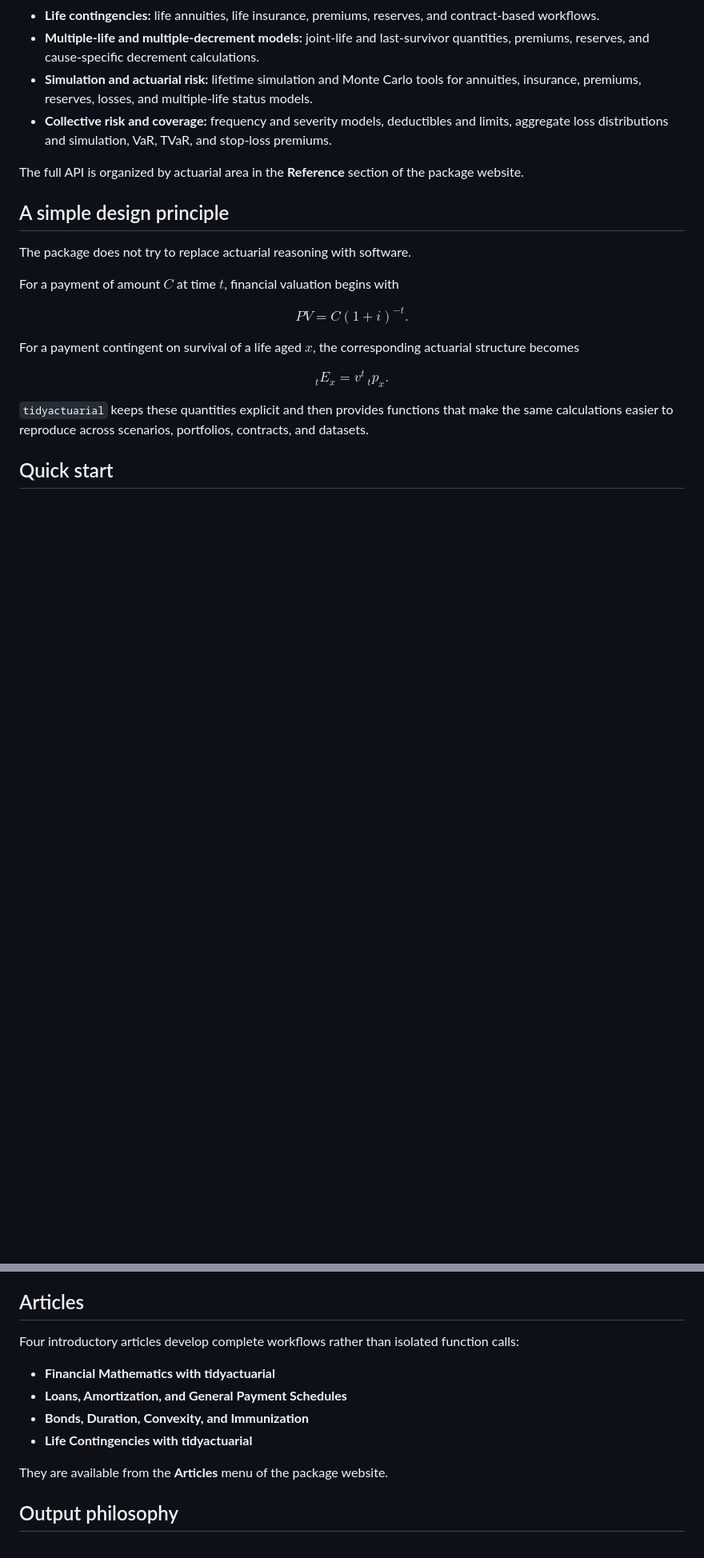
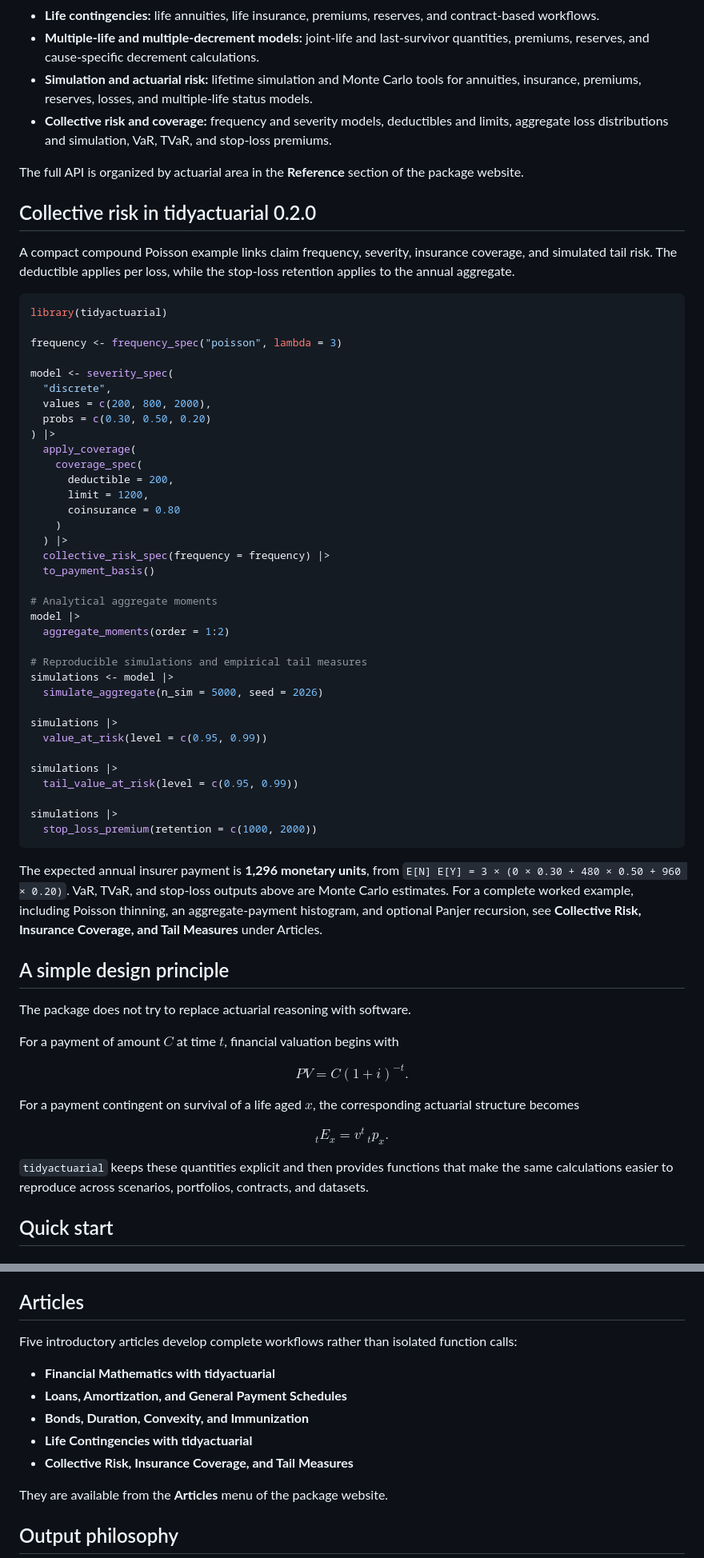
Before and after one commit to JulianFajardo1908/tidyactuarial, a Markdown page: README.md, 2 parts joined by grey strips. Shown at 80% size. Rendered like a GitHub page; blank space fills up the shorter version.

Commit message:
docs: feature a pipe-friendly collective risk example and Loss Models reference

````diff
--- a/README.md
+++ b/README.md
@@ -38,6 +38,57 @@ The package currently includes tools for:
 - **Collective risk and coverage:** frequency and severity models, deductibles and limits, aggregate loss distributions and simulation, VaR, TVaR, and stop-loss premiums.
 
 The full API is organized by actuarial area in the **Reference** section of the package website.
+
+## Collective risk in tidyactuarial 0.2.0
+
+A compact compound Poisson example links claim frequency, severity,
+insurance coverage, and simulated tail risk. The deductible applies
+per loss, while the stop-loss retention applies to the annual aggregate.
+
+```r
+library(tidyactuarial)
+
+frequency <- frequency_spec("poisson", lambda = 3)
+
+model <- severity_spec(
+  "discrete",
+  values = c(200, 800, 2000),
+  probs = c(0.30, 0.50, 0.20)
+) |>
+  apply_coverage(
+    coverage_spec(
+      deductible = 200,
+      limit = 1200,
+      coinsurance = 0.80
+    )
+  ) |>
+  collective_risk_spec(frequency = frequency) |>
+  to_payment_basis()
+
+# Analytical aggregate moments
+model |>
+  aggregate_moments(order = 1:2)
+
+# Reproducible simulations and empirical tail measures
+simulations <- model |>
+  simulate_aggregate(n_sim = 5000, seed = 2026)
+
+simulations |>
+  value_at_risk(level = c(0.95, 0.99))
+
+simulations |>
+  tail_value_at_risk(level = c(0.95, 0.99))
+
+simulations |>
+  stop_loss_premium(retention = c(1000, 2000))
+```
+
+The expected annual insurer payment is **1,296 monetary units**, from
+`E[N] E[Y] = 3 × (0 × 0.30 + 480 × 0.50 + 960 × 0.20)`.
+VaR, TVaR, and stop-loss outputs above are Monte Carlo estimates. For a
+complete worked example, including Poisson thinning, an aggregate-payment
+histogram, and optional Panjer recursion, see
+**Collective Risk, Insurance Coverage, and Tail Measures** under Articles.
 
 ## A simple design principle
 
@@ -249,12 +300,13 @@ The pipe records the actuarial construction of the contract; it does not replace
 
 ## Articles
 
-Four introductory articles develop complete workflows rather than isolated function calls:
+Five introductory articles develop complete workflows rather than isolated function calls:
 
 - **Financial Mathematics with tidyactuarial**
 - **Loans, Amortization, and General Payment Schedules**
 - **Bonds, Duration, Convexity, and Immunization**
 - **Life Contingencies with tidyactuarial**
+- **Collective Risk, Insurance Coverage, and Tail Measures**
 
 They are available from the **Articles** menu of the package website.
 
````
Also changed, not shown: other parts of README.md (+1 -0 lines).
